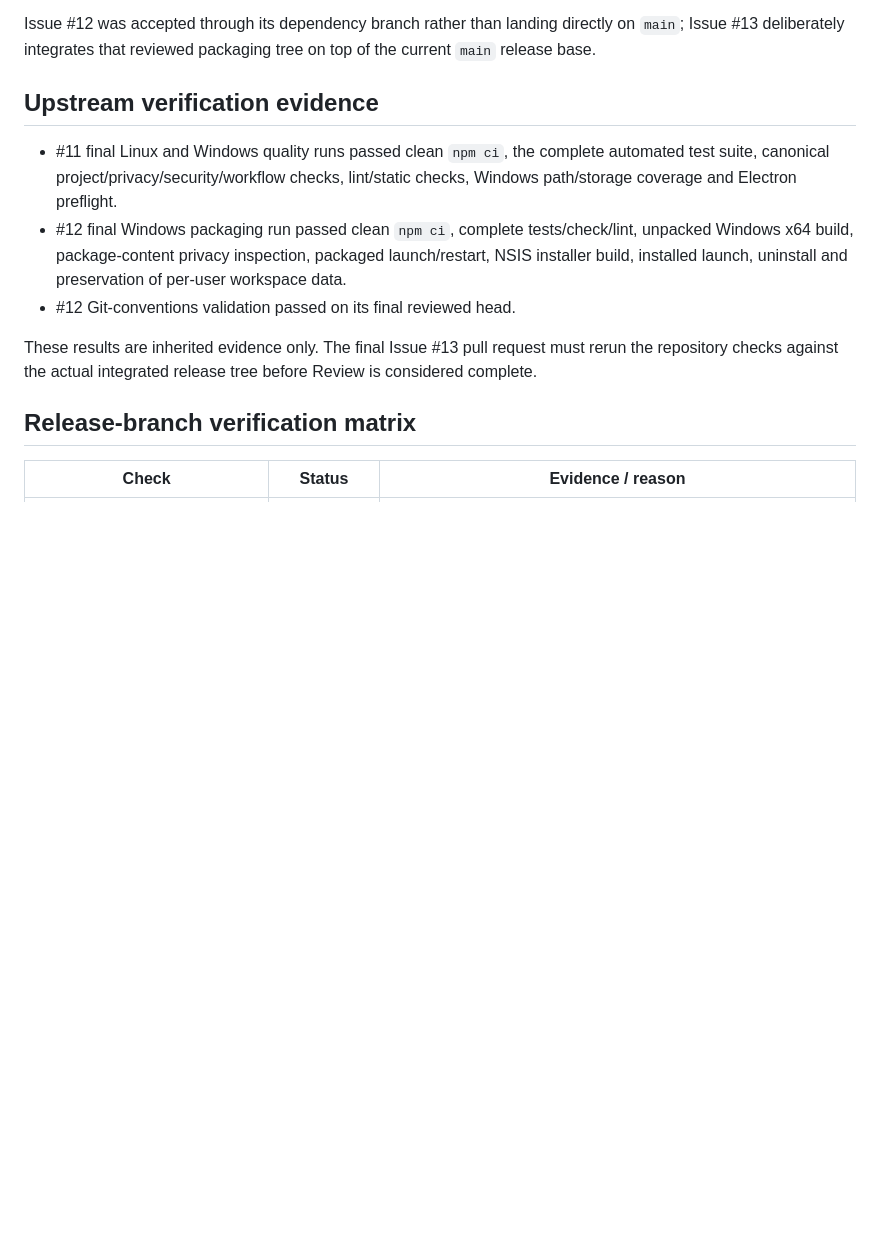
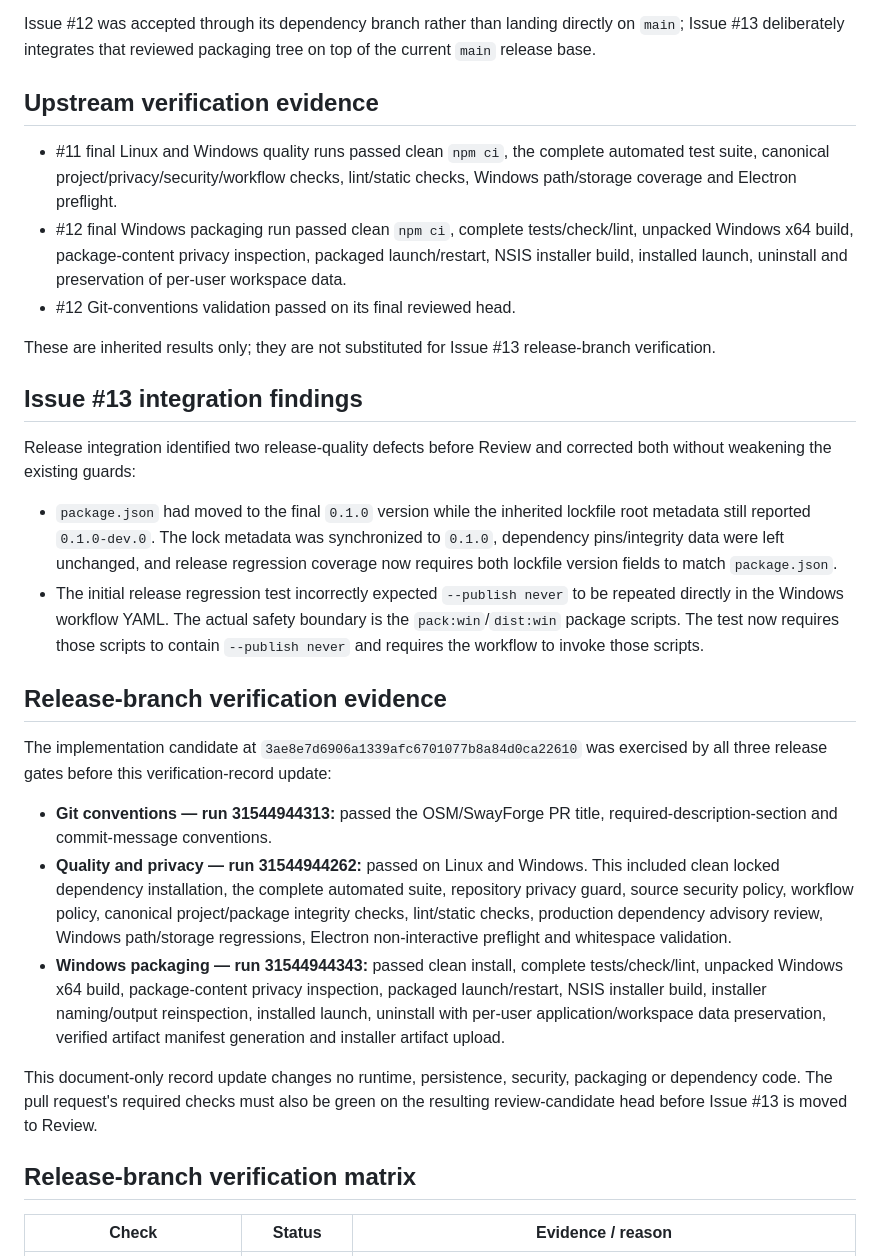
Before and after one commit to cntintheslk-OneStepMoney/swayforge, a Markdown page: docs/release-verification-v0.1.0.md, the part around one of its changes. GitHub-like rendering; blank space fills up the shorter version.

```diff
--- a/docs/release-verification-v0.1.0.md
+++ b/docs/release-verification-v0.1.0.md
@@ -14,7 +14,24 @@ Issue #12 was accepted through its dependency branch rather than landing directl
 - #12 final Windows packaging run passed clean `npm ci`, complete tests/check/lint, unpacked Windows x64 build, package-content privacy inspection, packaged launch/restart, NSIS installer build, installed launch, uninstall and preservation of per-user workspace data.
 - #12 Git-conventions validation passed on its final reviewed head.
 
-These results are inherited evidence only. The final Issue #13 pull request must rerun the repository checks against the actual integrated release tree before Review is considered complete.
+These are inherited results only; they are not substituted for Issue #13 release-branch verification.
+
+## Issue #13 integration findings
+
+Release integration identified two release-quality defects before Review and corrected both without weakening the existing guards:
+
+- `package.json` had moved to the final `0.1.0` version while the inherited lockfile root metadata still reported `0.1.0-dev.0`. The lock metadata was synchronized to `0.1.0`, dependency pins/integrity data were left unchanged, and release regression coverage now requires both lockfile version fields to match `package.json`.
+- The initial release regression test incorrectly expected `--publish never` to be repeated directly in the Windows workflow YAML. The actual safety boundary is the `pack:win`/`dist:win` package scripts. The test now requires those scripts to contain `--publish never` and requires the workflow to invoke those scripts.
+
+## Release-branch verification evidence
+
+The implementation candidate at `3ae8e7d6906a1339afc6701077b8a84d0ca22610` was exercised by all three release gates before this verification-record update:
+
+- **Git conventions — run 31544944313:** passed the OSM/SwayForge PR title, required-description-section and commit-message conventions.
+- **Quality and privacy — run 31544944262:** passed on Linux and Windows. This included clean locked dependency installation, the complete automated suite, repository privacy guard, source security policy, workflow policy, canonical project/package integrity checks, lint/static checks, production dependency advisory review, Windows path/storage regressions, Electron non-interactive preflight and whitespace validation.
+- **Windows packaging — run 31544944343:** passed clean install, complete tests/check/lint, unpacked Windows x64 build, package-content privacy inspection, packaged launch/restart, NSIS installer build, installer naming/output reinspection, installed launch, uninstall with per-user application/workspace data preservation, verified artifact manifest generation and installer artifact upload.
+
+This document-only record update changes no runtime, persistence, security, packaging or dependency code. The pull request's required checks must also be green on the resulting review-candidate head before Issue #13 is moved to Review.
 
 ## Release-branch verification matrix
 
```
Also changed, not shown: other parts of docs/release-verification-v0.1.0.md (+17 -15 lines).
